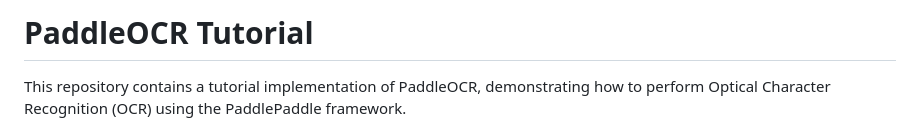
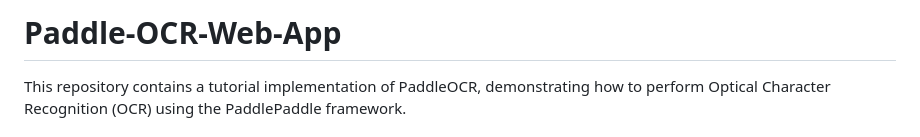
Before and after one commit to SakibAhmedShuva/Paddle-OCR-Web-App, a Markdown page: README.md, the part around the change printed below. GitHub-like rendering.

```diff
--- a/README.md
+++ b/README.md
@@ -1,4 +1,4 @@
-# PaddleOCR Tutorial
+# Paddle-OCR-Web-App
 
 This repository contains a tutorial implementation of PaddleOCR, demonstrating how to perform Optical Character Recognition (OCR) using the PaddlePaddle framework.
 
```
Also changed, not shown: other parts of README.md (+4 -0 lines).
